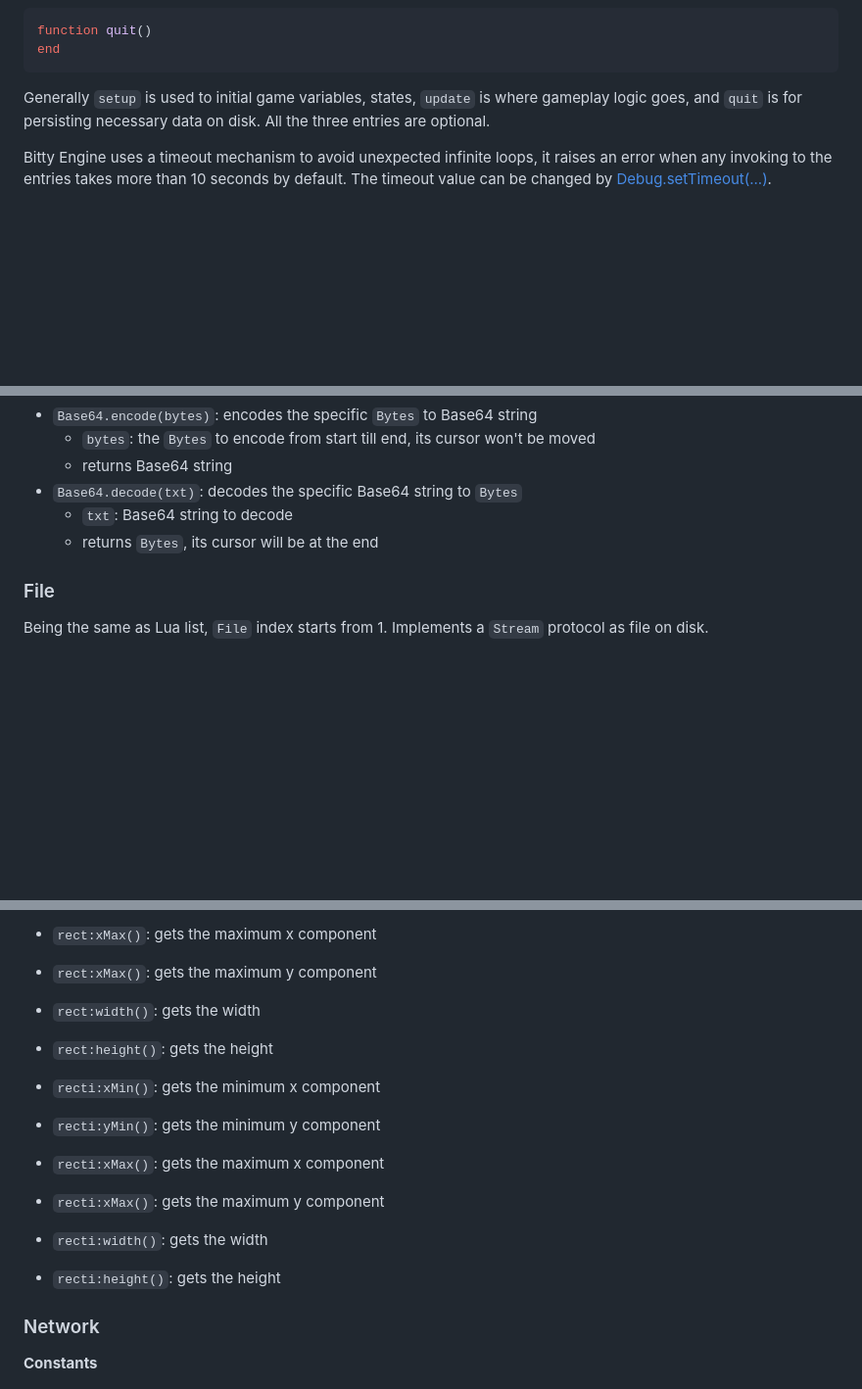
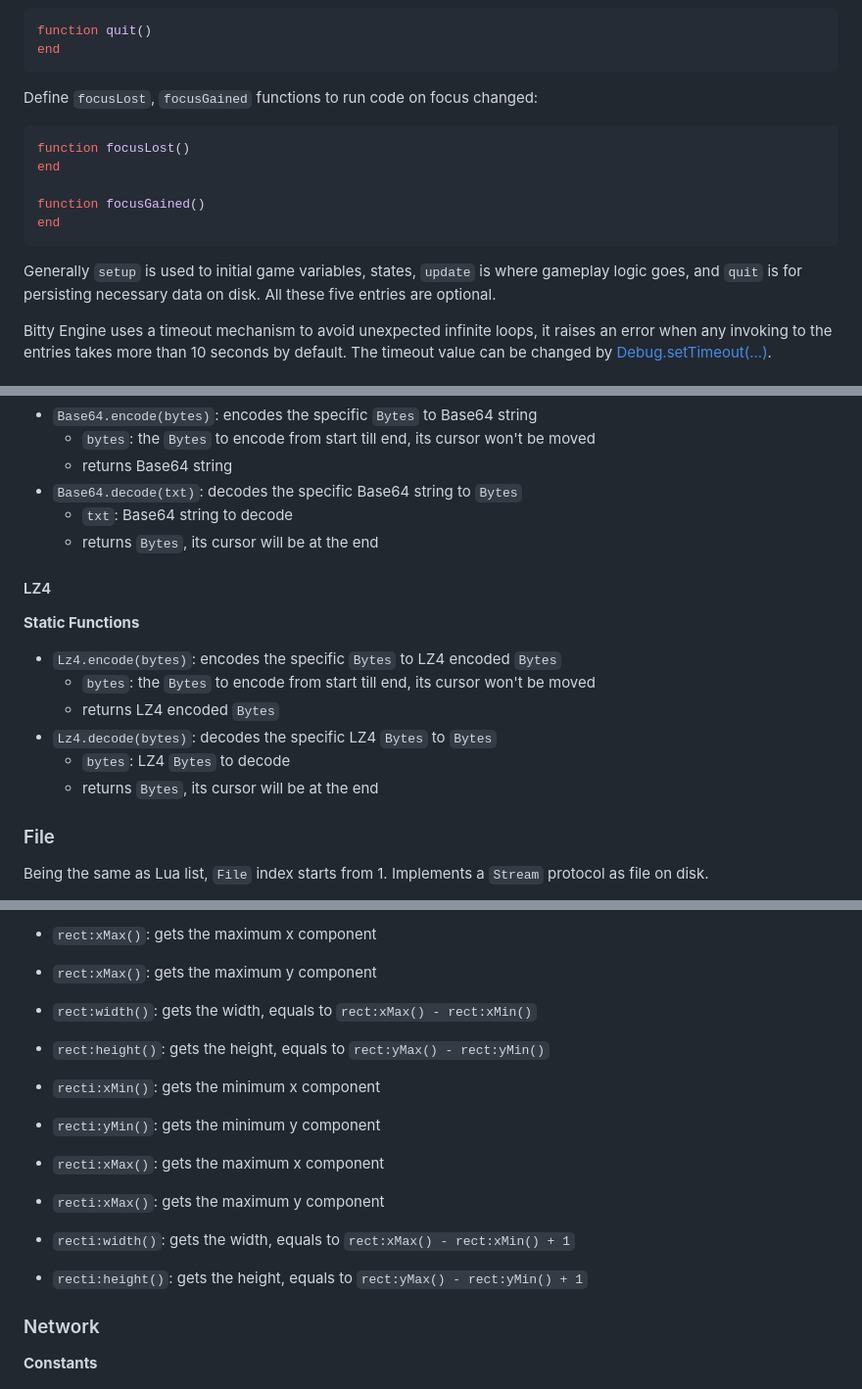
Before and after one commit to paladin-t/bitty, a Markdown page: docs/documents/manual.md, 3 parts joined by grey strips. Shown at 98% size. Rendered like a GitHub page; blank space fills up the shorter version.

````diff
--- a/docs/documents/manual.md
+++ b/docs/documents/manual.md
@@ -185,7 +186,17 @@ function quit()
 end
 ```
 
-Generally `setup` is used to initial game variables, states, `update` is where gameplay logic goes, and `quit` is for persisting necessary data on disk. All the three entries are optional.
+Define `focusLost`, `focusGained` functions to run code on focus changed:
+
+```lua
+function focusLost()
+end
+
+function focusGained()
+end
+```
+
+Generally `setup` is used to initial game variables, states, `update` is where gameplay logic goes, and `quit` is for persisting necessary data on disk. All these five entries are optional.
 
 Bitty Engine uses a timeout mechanism to avoid unexpected infinite loops, it raises an error when any invoking to the entries takes more than 10 seconds by default. The timeout value can be changed by [Debug.setTimeout(...)](#debug).
 
@@ -508,6 +519,17 @@ Being the same as Lua list, `Bytes` index starts from 1. Implements a `Stream` p
 	* `txt`: Base64 string to decode
 	* returns `Bytes`, its cursor will be at the end
 
+#### LZ4
+
+**Static Functions**
+
+* `Lz4.encode(bytes)`: encodes the specific `Bytes` to LZ4 encoded `Bytes`
+	* `bytes`: the `Bytes` to encode from start till end, its cursor won't be moved
+	* returns LZ4 encoded `Bytes`
+* `Lz4.decode(bytes)`: decodes the specific LZ4 `Bytes` to `Bytes`
+	* `bytes`: LZ4 `Bytes` to decode
+	* returns `Bytes`, its cursor will be at the end
+
 ### File
 
 Being the same as Lua list, `File` index starts from 1. Implements a `Stream` protocol as file on disk.
@@ -911,15 +933,15 @@ Being the same as Lua list, `File` index starts from 1. Implements a `Stream` pr
 * `rect:yMin()`: gets the minimum y component
 * `rect:xMax()`: gets the maximum x component
 * `rect:xMax()`: gets the maximum y component
-* `rect:width()`: gets the width
-* `rect:height()`: gets the height
+* `rect:width()`: gets the width, equals to `rect:xMax() - rect:xMin()`
+* `rect:height()`: gets the height, equals to `rect:yMax() - rect:yMin()`
 
 * `recti:xMin()`: gets the minimum x component
 * `recti:yMin()`: gets the minimum y component
 * `recti:xMax()`: gets the maximum x component
 * `recti:xMax()`: gets the maximum y component
-* `recti:width()`: gets the width
-* `recti:height()`: gets the height
+* `recti:width()`: gets the width, equals to `rect:xMax() - rect:xMin() + 1`
+* `recti:height()`: gets the height, equals to `rect:yMax() - rect:yMin() + 1`
 
 ### Network
 
````
Also changed, not shown: other parts of docs/documents/manual.md (+7 -2 lines), docs/CHANGELOG.md (+18 -0 lines), docs/imgs/banner_platforms.png (added), 3 other files.
